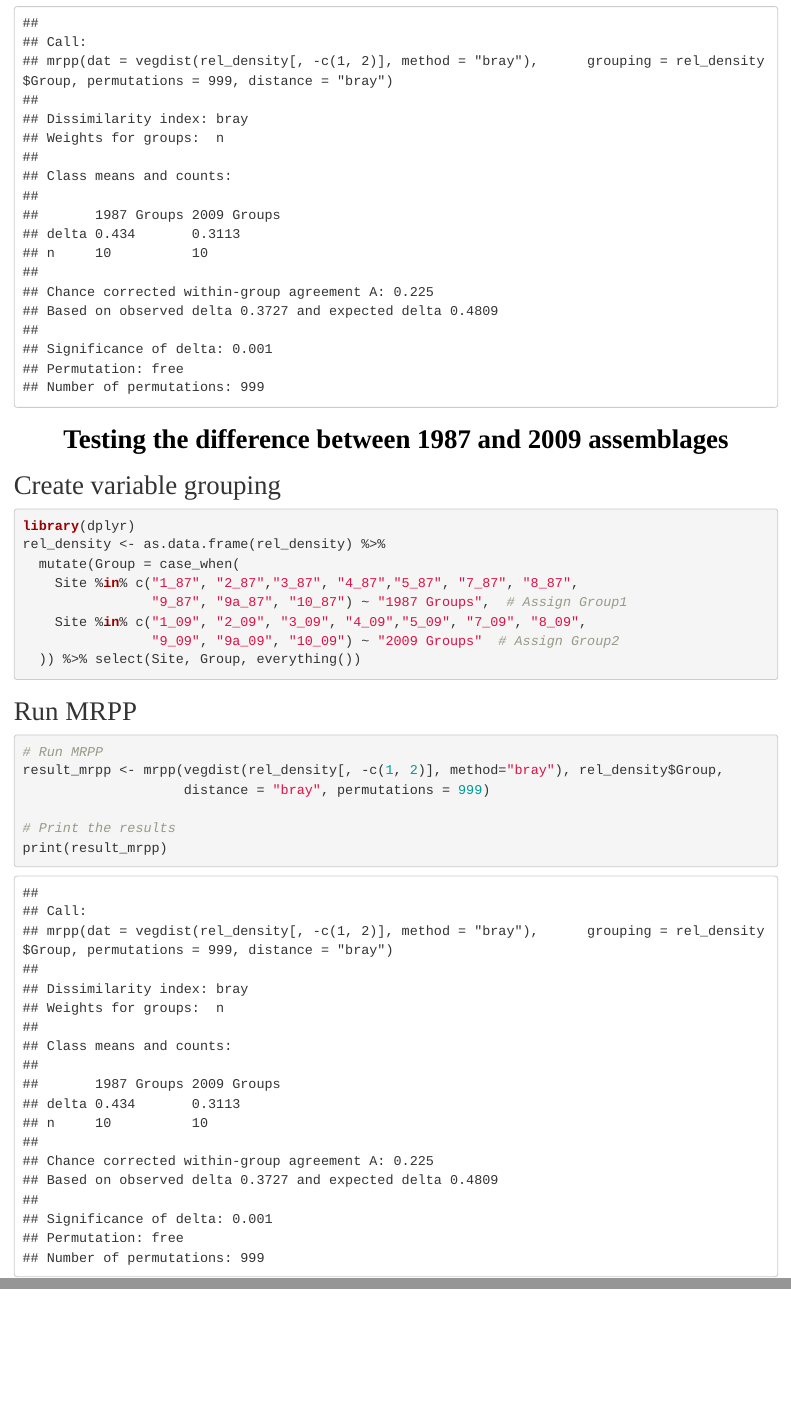
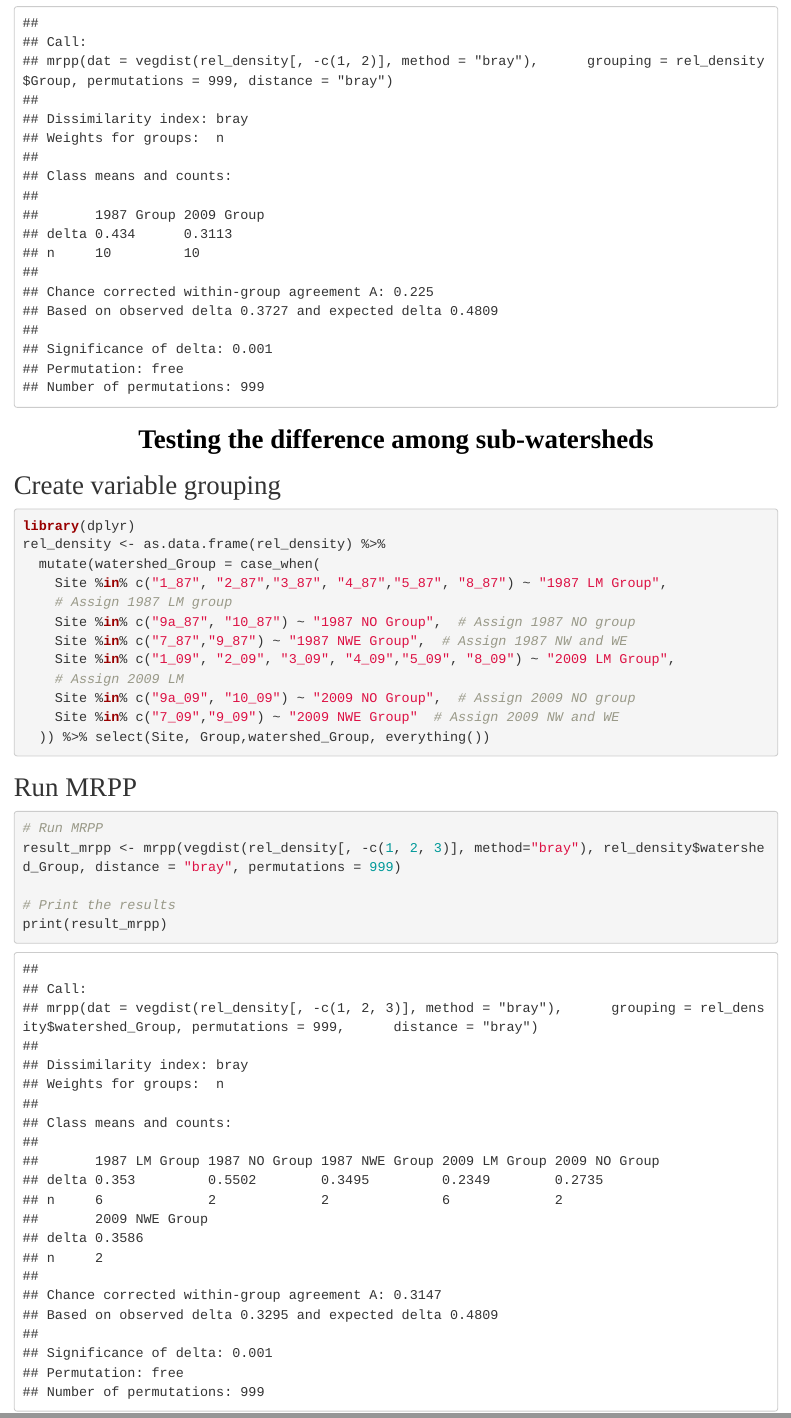
Before and after one commit to ntaquach/thesis_codes, an R Markdown document (Part a (87-09)/MRPP/mrpp_density_combined.Rmd): the page in a window 1100 px wide, from 1450 px down, and a second part further down, joined at a grey line. Rendered offline with R 4.5, knitr and Pandoc, with nearby package versions; code that draws random numbers runs with fixed seeds of ours.

Commit message:
Update mrpp_density_combined.Rmd

````diff
--- a/Part a (87-09)/MRPP/mrpp_density_combined.Rmd
+++ b/Part a (87-09)/MRPP/mrpp_density_combined.Rmd
@@ -79,9 +79,9 @@ library(dplyr)
 rel_density <- as.data.frame(rel_density) %>%
   mutate(Group = case_when(
     Site %in% c("1_87", "2_87","3_87", "4_87","5_87", "7_87", "8_87",
-                "9_87", "9a_87", "10_87") ~ "1987 Groups",  # Assign Group1
+                "9_87", "9a_87", "10_87") ~ "1987 Group",  # Assign 1987 Group
     Site %in% c("1_09", "2_09", "3_09", "4_09","5_09", "7_09", "8_09",
-                "9_09", "9a_09", "10_09") ~ "2009 Groups"  # Assign Group2
+                "9_09", "9a_09", "10_09") ~ "2009 Group"  # Assign 2009 Group
   )) %>% select(Site, Group, everything())
 
 ```
@@ -98,19 +98,23 @@ print(result_mrpp)
 ```
 
 
-# Testing the difference between 1987 and 2009 assemblages
+# Testing the difference among sub-watersheds
 
 ## Create variable grouping
 
 ```{r message=F, warning=F}
 library(dplyr)
 rel_density <- as.data.frame(rel_density) %>%
-  mutate(Group = case_when(
-    Site %in% c("1_87", "2_87","3_87", "4_87","5_87", "7_87", "8_87",
-                "9_87", "9a_87", "10_87") ~ "1987 Groups",  # Assign Group1
-    Site %in% c("1_09", "2_09", "3_09", "4_09","5_09", "7_09", "8_09",
-                "9_09", "9a_09", "10_09") ~ "2009 Groups"  # Assign Group2
-  )) %>% select(Site, Group, everything())
+  mutate(watershed_Group = case_when(
+    Site %in% c("1_87", "2_87","3_87", "4_87","5_87", "8_87") ~ "1987 LM Group",
+    # Assign 1987 LM group
+    Site %in% c("9a_87", "10_87") ~ "1987 NO Group",  # Assign 1987 NO group
+    Site %in% c("7_87","9_87") ~ "1987 NWE Group",  # Assign 1987 NW and WE
+    Site %in% c("1_09", "2_09", "3_09", "4_09","5_09", "8_09") ~ "2009 LM Group",
+    # Assign 2009 LM
+    Site %in% c("9a_09", "10_09") ~ "2009 NO Group",  # Assign 2009 NO group
+    Site %in% c("7_09","9_09") ~ "2009 NWE Group"  # Assign 2009 NW and WE
+  )) %>% select(Site, Group,watershed_Group, everything())
 
 ```
 
@@ -118,8 +122,7 @@ rel_density <- as.data.frame(rel_density) %>%
 
 ```{r message=F, warning=F}
 # Run MRPP
-result_mrpp <- mrpp(vegdist(rel_density[, -c(1, 2)], method="bray"), rel_density$Group,
-                    distance = "bray", permutations = 999)
+result_mrpp <- mrpp(vegdist(rel_density[, -c(1, 2, 3)], method="bray"), rel_density$watershed_Group, distance = "bray", permutations = 999)
 
 # Print the results
 print(result_mrpp)
````
Also changed, not shown: Part a (87-09)/MRPP/mrpp_density_combined.Rmd (2 more changed lines).
